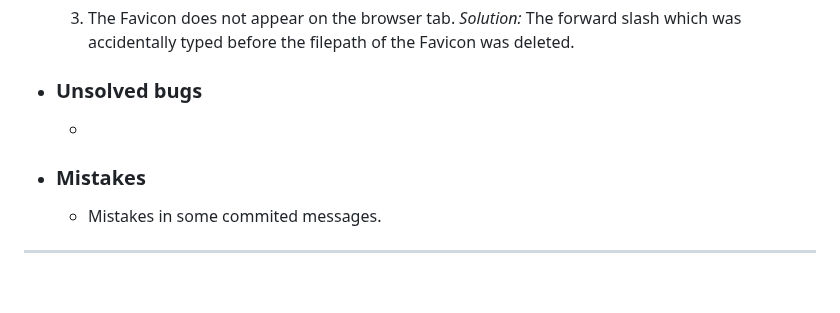
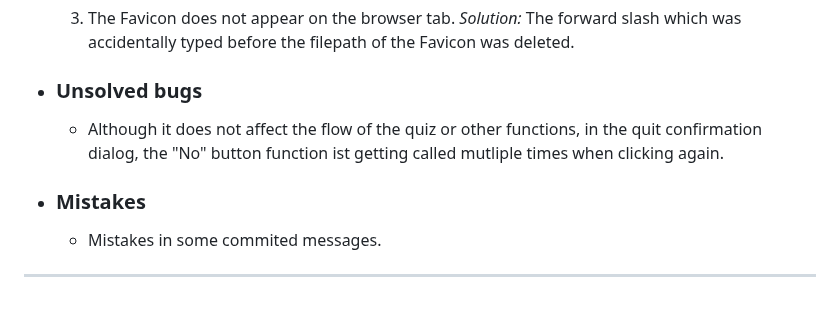
Before and after one commit to keelam13/Medsmory, a Markdown page: TESTING.md, the part around the change. Drawn GitHub-style.

Commit message:
Add to unsolved bugs

```diff
--- a/TESTING.md
+++ b/TESTING.md
@@ -115,10 +115,8 @@ Aside from testing the website of its responsiveness using the dev tools, the [A
       *Solution:* The forward slash which was accidentally typed before the filepath of the Favicon was deleted.
 
 + ### Unsolved bugs
-
-    -
+    - Although it does not affect the flow of the quiz or other functions, in the quit confirmation dialog, the "No" button function ist getting called mutliple times when clicking again.
 
 + ### Mistakes
     - Mistakes in some commited messages.
-
 ---
```
